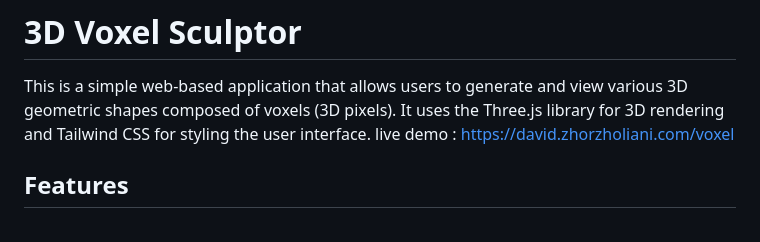
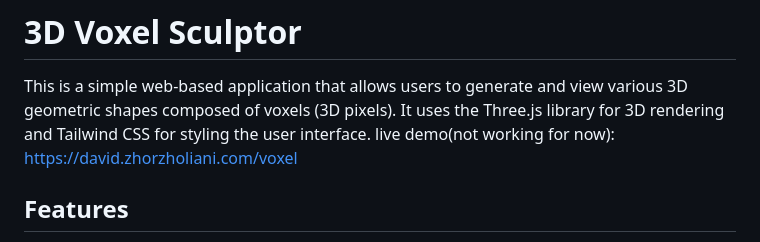
Before and after one commit to DavidHavoc/3D-voxel-html, a Markdown page: README.md, the part around the change. Rendered like a GitHub page.

```diff
--- a/README.md
+++ b/README.md
@@ -1,7 +1,7 @@
 # 3D Voxel Sculptor
 
 This is a simple web-based application that allows users to generate and view various 3D geometric shapes composed of voxels (3D pixels). It uses the Three.js library for 3D rendering and Tailwind CSS for styling the user interface.
-live demo : https://david.zhorzholiani.com/voxel
+live demo(not working for now): https://david.zhorzholiani.com/voxel
 
 ## Features
 
```
